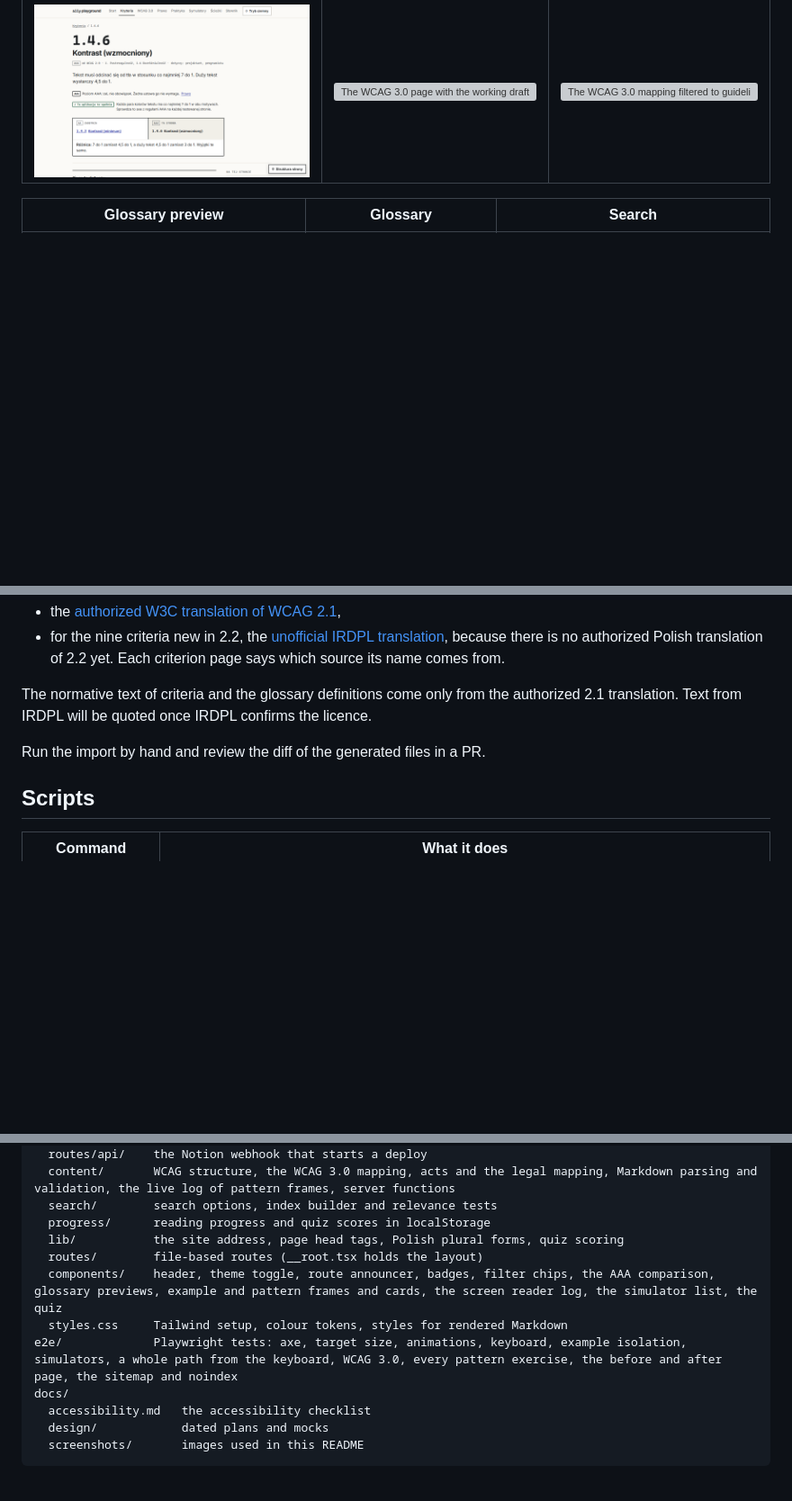
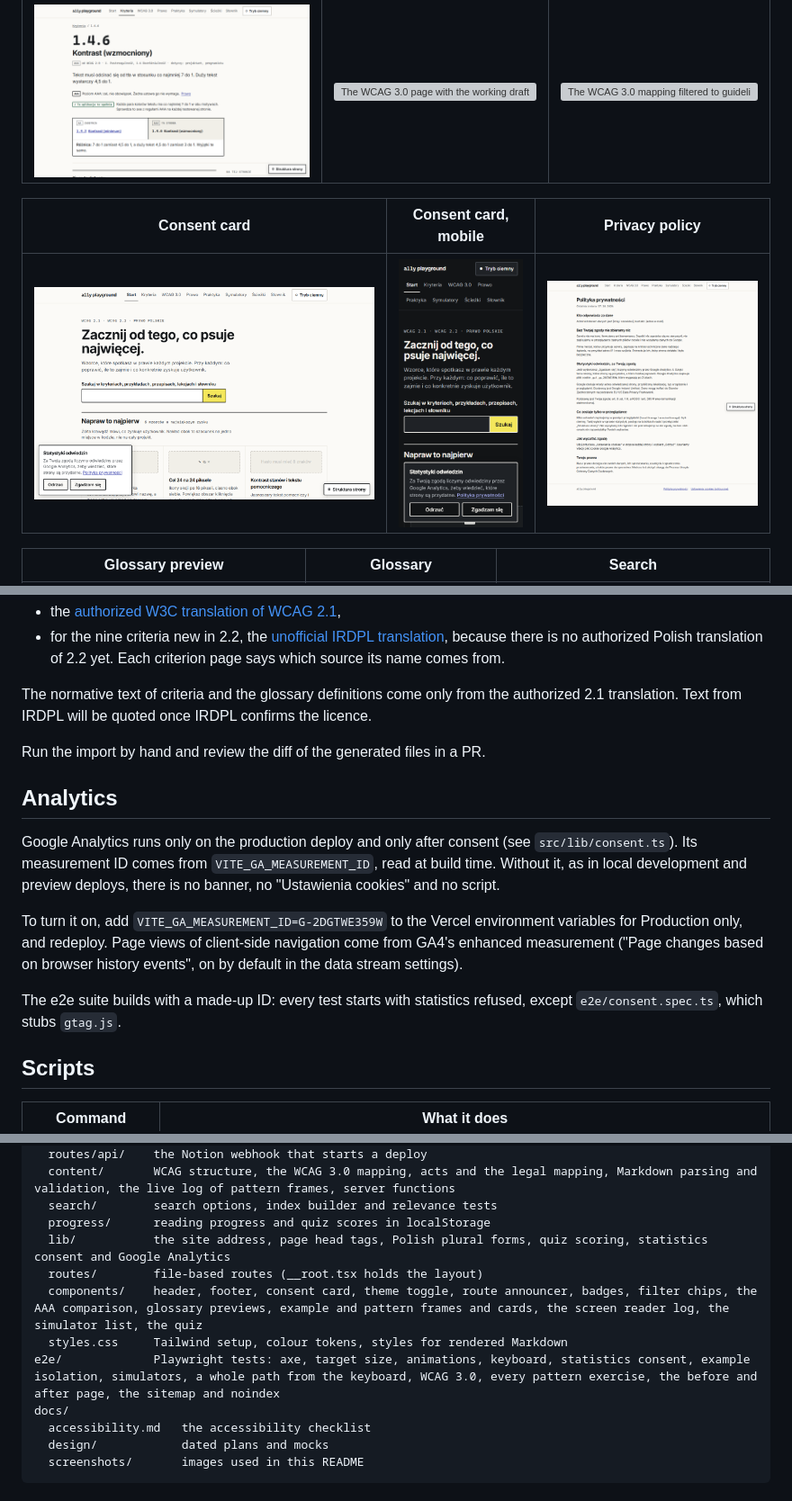
Before and after one commit to PJasiczek/a11y-playground, a Markdown page: README.md, 3 parts joined by grey strips. Shown at 90% size. Drawn GitHub-style; pictures changed too: docs/screenshots/consent-banner-mobile.png (added), docs/screenshots/consent-banner.png (added), docs/screenshots/privacy.png (added); blank space fills up the shorter version; grey boxes are pictures that could not be loaded.

```diff
--- a/README.md
+++ b/README.md
@@ -94,6 +95,10 @@ The interface is in Polish. This README is in English.
 | AAA criterion | WCAG 3.0 | New in WCAG 3.0 |
 | --- | --- | --- |
 | ![Criterion 1.4.6 compared with 1.4.3, with the AAA note and the difference in one line](docs/screenshots/criterion-aaa.png) | ![The WCAG 3.0 page with the working draft badge, the dates and the comparison with 2.2](docs/screenshots/wcag3.png) | ![The WCAG 3.0 mapping filtered to guidelines new in 3.0](docs/screenshots/wcag3-mapping.png) |
+
+| Consent card | Consent card, mobile | Privacy policy |
+| --- | --- | --- |
+| ![The statistics consent card in the bottom left corner of the home page, with Odrzuć and Zgadzam się](docs/screenshots/consent-banner.png) | ![The consent card across the full width of a 390px screen in dark mode](docs/screenshots/consent-banner-mobile.png) | ![The privacy policy page with the footer links Polityka prywatności and Ustawienia cookies](docs/screenshots/privacy.png) |
 
 | Glossary preview | Glossary | Search |
 | --- | --- | --- |
@@ -467,6 +472,14 @@ The normative text of criteria and the glossary definitions come only from the a
 
 Run the import by hand and review the diff of the generated files in a PR.
 
+## Analytics
+
+Google Analytics runs only on the production deploy and only after consent (see `src/lib/consent.ts`). Its measurement ID comes from `VITE_GA_MEASUREMENT_ID`, read at build time. Without it, as in local development and preview deploys, there is no banner, no "Ustawienia cookies" and no script.
+
+To turn it on, add `VITE_GA_MEASUREMENT_ID=G-2DGTWE359W` to the Vercel environment variables for Production only, and redeploy. Page views of client-side navigation come from GA4's enhanced measurement ("Page changes based on browser history events", on by default in the data stream settings).
+
+The e2e suite builds with a made-up ID: every test starts with statistics refused, except `e2e/consent.spec.ts`, which stubs `gtag.js`.
+
 ## Scripts
 
 | Command | What it does |
@@ -544,11 +557,11 @@ src/
   content/       WCAG structure, the WCAG 3.0 mapping, acts and the legal mapping, Markdown parsing and validation, the live log of pattern frames, server functions
   search/        search options, index builder and relevance tests
   progress/      reading progress and quiz scores in localStorage
-  lib/           the site address, page head tags, Polish plural forms, quiz scoring
+  lib/           the site address, page head tags, Polish plural forms, quiz scoring, statistics consent and Google Analytics
   routes/        file-based routes (__root.tsx holds the layout)
-  components/    header, theme toggle, route announcer, badges, filter chips, the AAA comparison, glossary previews, example and pattern frames and cards, the screen reader log, the simulator list, the quiz
+  components/    header, footer, consent card, theme toggle, route announcer, badges, filter chips, the AAA comparison, glossary previews, example and pattern frames and cards, the screen reader log, the simulator list, the quiz
   styles.css     Tailwind setup, colour tokens, styles for rendered Markdown
-e2e/             Playwright tests: axe, target size, animations, keyboard, example isolation, simulators, a whole path from the keyboard, WCAG 3.0, every pattern exercise, the before and after page, the sitemap and noindex
+e2e/             Playwright tests: axe, target size, animations, keyboard, statistics consent, example isolation, simulators, a whole path from the keyboard, WCAG 3.0, every pattern exercise, the before and after page, the sitemap and noindex
 docs/
   accessibility.md   the accessibility checklist
   design/            dated plans and mocks
```
Also changed, not shown: other parts of README.md (+2 -1 lines), 10 other files.
